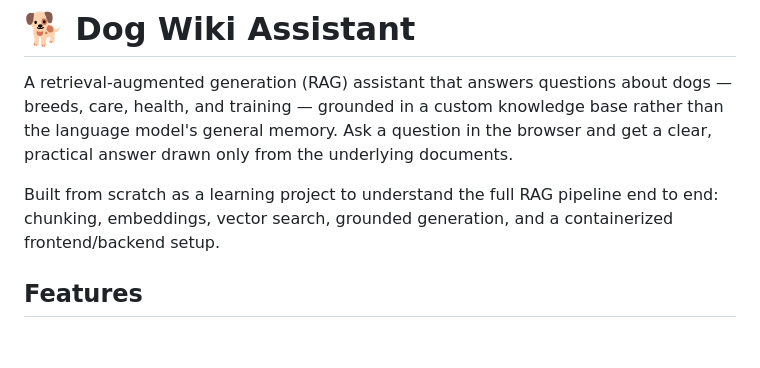
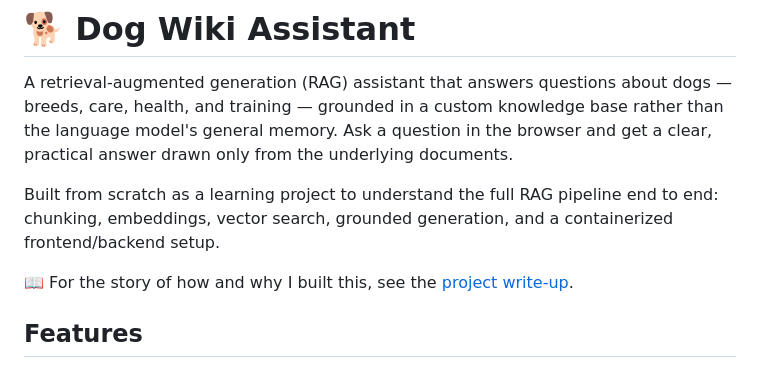
Before and after one commit to rachanapatel28/rag_dog_assistant, a Markdown page: README.md, the part around the change. Drawn GitHub-style; blank space fills up the shorter version.

Commit message:
Add project write-up

```diff
--- a/README.md
+++ b/README.md
@@ -8,6 +8,8 @@ and get a clear, practical answer drawn only from the underlying documents.
 Built from scratch as a learning project to understand the full RAG pipeline
 end to end: chunking, embeddings, vector search, grounded generation, and a
 containerized frontend/backend setup.
+
+📖 For the story of how and why I built this, see the [project write-up](docs/writeup.md).
 
 ## Features
 
```
Also changed, not shown: docs/writeup.md (added, +64 -0 lines).
